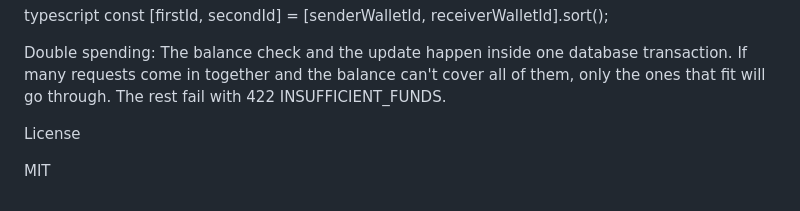
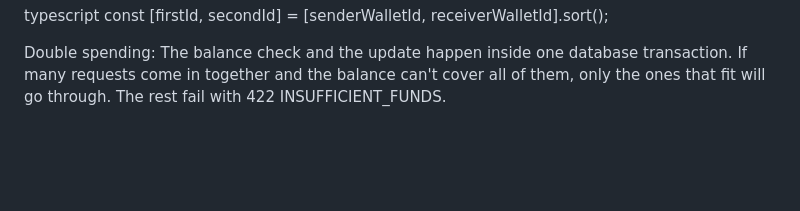
Before and after one commit to Auroprasadmaharana/Wallet-Transaction-Transfer-Module, a Markdown page: README.md, the part around the change. GitHub-like rendering; blank space fills up the shorter version.

Commit message:
Remove License section from README
Removed the License section from the README.

```diff
--- a/README.md
+++ b/README.md
@@ -135,7 +135,3 @@ typescript
 const [firstId, secondId] = [senderWalletId, receiverWalletId].sort();
 
 Double spending: The balance check and the update happen inside one database transaction. If many requests come in together and the balance can't cover all of them, only the ones that fit will go through. The rest fail with 422 INSUFFICIENT_FUNDS.
-
-License
-
-MIT
```
